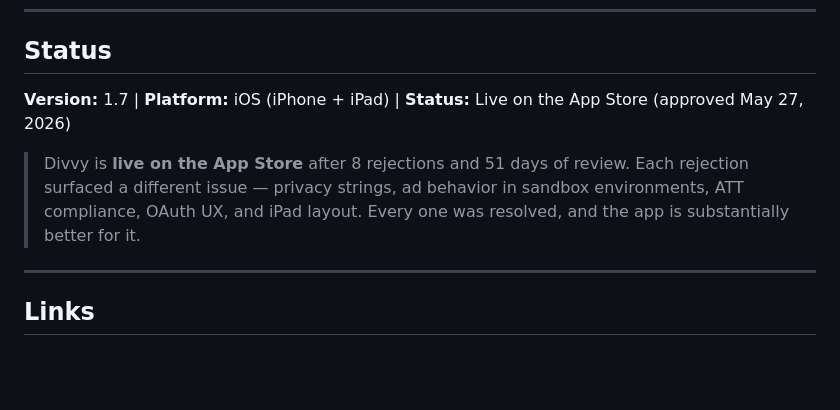
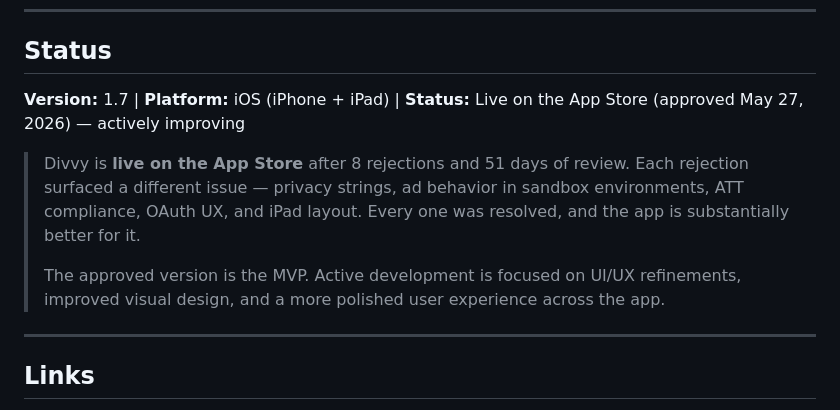
Before and after one commit to JadenBresciaVillanova/FastSplitPublic, a Markdown page: README.md, the part around the change. Rendered like a GitHub page; blank space fills up the shorter version.

Commit message:
Update status: MVP approved, now refining UI/UX and design
Co-Authored-By: Claude Opus 4.6 <noreply@anthropic.com>

```diff
--- a/README.md
+++ b/README.md
@@ -121,9 +121,11 @@ Users watch a rewarded ad to earn 1 scan credit. Each receipt scan consumes 1 cr
 
 ## Status
 
-**Version:** 1.7 | **Platform:** iOS (iPhone + iPad) | **Status:** Live on the App Store (approved May 27, 2026)
+**Version:** 1.7 | **Platform:** iOS (iPhone + iPad) | **Status:** Live on the App Store (approved May 27, 2026) — actively improving
 
 > Divvy is **live on the App Store** after 8 rejections and 51 days of review. Each rejection surfaced a different issue — privacy strings, ad behavior in sandbox environments, ATT compliance, OAuth UX, and iPad layout. Every one was resolved, and the app is substantially better for it.
+>
+> The approved version is the MVP. Active development is focused on UI/UX refinements, improved visual design, and a more polished user experience across the app.
 
 ---
 
```
